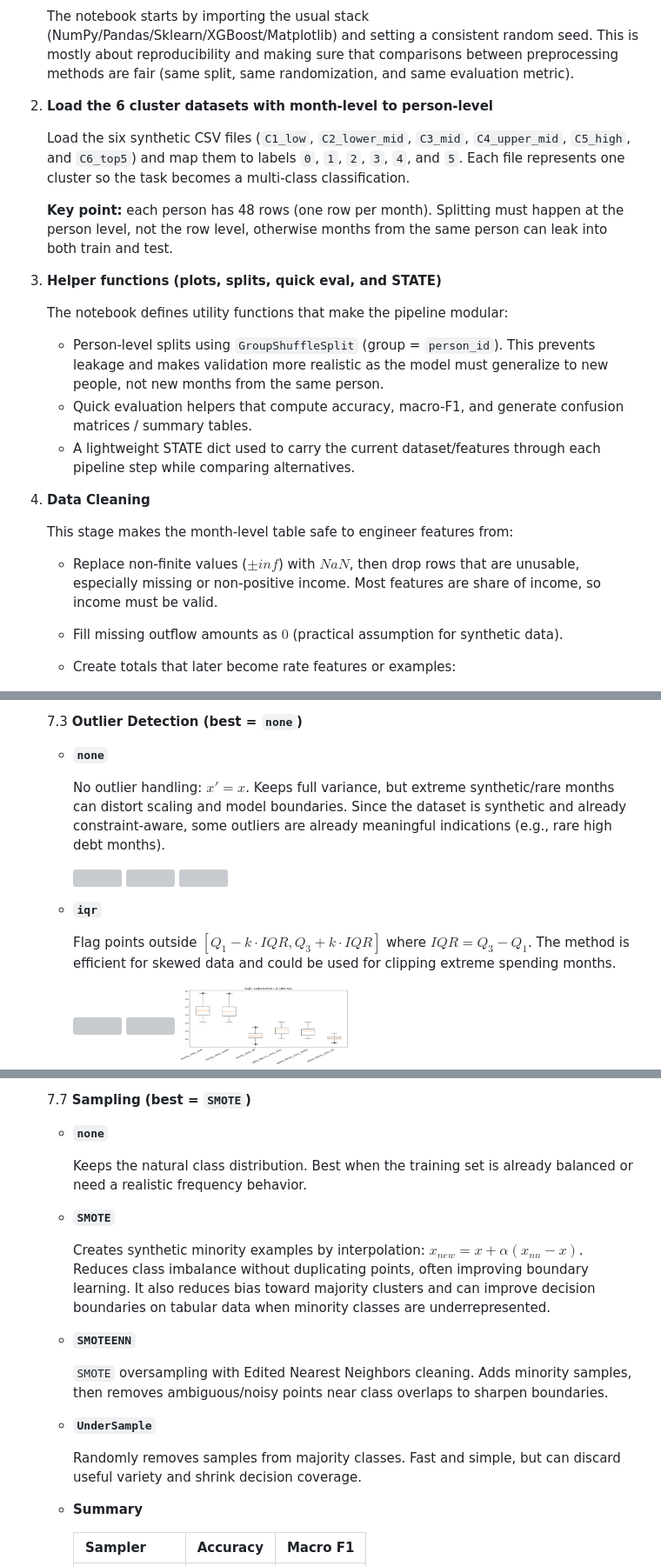
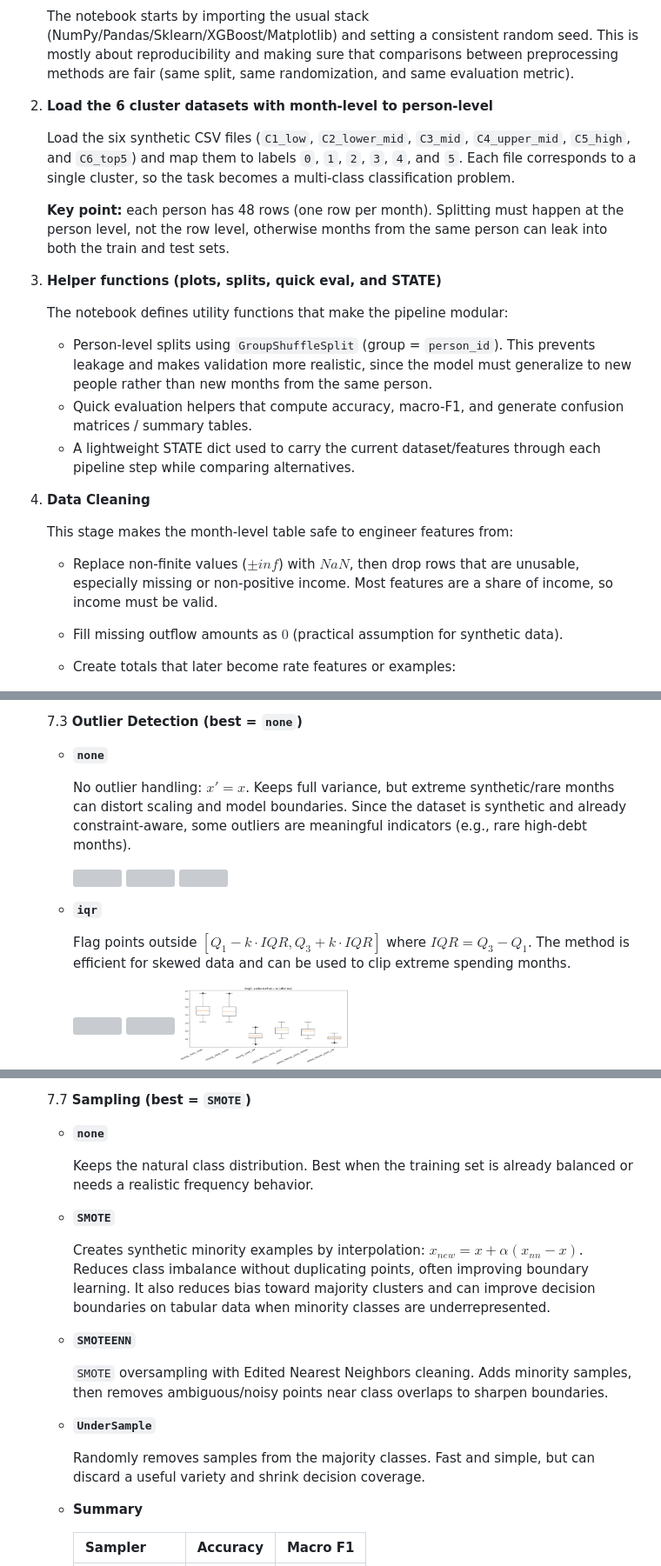
Before and after one commit to tartem26/FinGrowth, a Markdown page: README.md, 3 parts joined by grey strips. Shown at 87% size. GitHub-like rendering; grey boxes are pictures that could not be loaded.

```diff
--- a/README.md
+++ b/README.md
@@ -127,22 +127,22 @@ This project trains a supervised model to predict a person's financial group (`C
 
 2. **Load the 6 cluster datasets with month-level to person-level**
 
-    Load the six synthetic CSV files (`C1_low`, `C2_lower_mid`, `C3_mid`, `C4_upper_mid`, `C5_high`, and `C6_top5`) and map them to labels `0`, `1`, `2`, `3`, `4`, and `5`. Each file represents one cluster so the task becomes a multi-class classification.
+    Load the six synthetic CSV files (`C1_low`, `C2_lower_mid`, `C3_mid`, `C4_upper_mid`, `C5_high`, and `C6_top5`) and map them to labels `0`, `1`, `2`, `3`, `4`, and `5`. Each file corresponds to a single cluster, so the task becomes a multi-class classification problem.
 
-    **Key point:** each person has 48 rows (one row per month). Splitting must happen at the person level, not the row level, otherwise months from the same person can leak into both train and test.
+    **Key point:** each person has 48 rows (one row per month). Splitting must happen at the person level, not the row level, otherwise months from the same person can leak into both the train and test sets.
 
 3. **Helper functions (plots, splits, quick eval, and STATE)**
 
     The notebook defines utility functions that make the pipeline modular:
 
-    * Person-level splits using `GroupShuffleSplit` (group = `person_id`). This prevents leakage and makes validation more realistic as the model must generalize to new people, not new months from the same person.
+    * Person-level splits using `GroupShuffleSplit` (group = `person_id`). This prevents leakage and makes validation more realistic, since the model must generalize to new people rather than new months from the same person.
     * Quick evaluation helpers that compute accuracy, macro-F1, and generate confusion matrices / summary tables.
     * A lightweight STATE dict used to carry the current dataset/features through each pipeline step while comparing alternatives.
 
 4. **Data Cleaning**
 
     This stage makes the month-level table safe to engineer features from:
-    * Replace non-finite values ($±inf$) with $NaN$, then drop rows that are unusable, especially missing or non-positive income. Most features are share of income, so income must be valid.
+    * Replace non-finite values ($±inf$) with $NaN$, then drop rows that are unusable, especially missing or non-positive income. Most features are a share of income, so income must be valid.
     * Fill missing outflow amounts as $0$ (practical assumption for synthetic data).
     * Create totals that later become rate features or examples:
         * `TotalOutflows = sum(outflows)`
@@ -313,7 +313,7 @@ This project trains a supervised model to predict a person's financial group (`C
 
     * **`none`**
 
-        No outlier handling: $x' = x$. Keeps full variance, but extreme synthetic/rare months can distort scaling and model boundaries. Since the dataset is synthetic and already constraint-aware, some outliers are already meaningful indications (e.g., rare high debt months).
+        No outlier handling: $x' = x$. Keeps full variance, but extreme synthetic/rare months can distort scaling and model boundaries. Since the dataset is synthetic and already constraint-aware, some outliers are meaningful indicators (e.g., rare high-debt months).
         <p>
             <img src="./Data%20Visualizations/Outlier%20Method%20(none_1).png" height="100%" width="33%" />
             <img src="./Data%20Visualizations/Outlier%20Method%20(none_2).png" height="100%" width="30%" />
@@ -322,7 +322,7 @@ This project trains a supervised model to predict a person's financial group (`C
 
     * **`iqr`**
 
-        Flag points outside $[Q_1 - k \cdot IQR, Q_3 + k \cdot IQR]$ where $IQR = Q_3 - Q_1$. The method is efficient for skewed data and could be used for clipping extreme spending months.
+        Flag points outside $[Q_1 - k \cdot IQR, Q_3 + k \cdot IQR]$ where $IQR = Q_3 - Q_1$. The method is efficient for skewed data and can be used to clip extreme spending months.
         <p>
             <img src="./Data%20Visualizations/Outlier%20Method%20(iqr_1).png" height="100%" width="33%" />
             <img src="./Data%20Visualizations/Outlier%20Method%20(iqr_2).png" height="100%" width="30%" />
@@ -491,7 +491,7 @@ This project trains a supervised model to predict a person's financial group (`C
 
     * **`none`**
 
-        Keeps the natural class distribution. Best when the training set is already balanced or need a realistic frequency behavior.
+        Keeps the natural class distribution. Best when the training set is already balanced or needs a realistic frequency behavior.
 
     * **`SMOTE`**
 
@@ -503,7 +503,7 @@ This project trains a supervised model to predict a person's financial group (`C
 
     * **`UnderSample`**
 
-        Randomly removes samples from majority classes. Fast and simple, but can discard useful variety and shrink decision coverage.
+        Randomly removes samples from the majority classes. Fast and simple, but can discard a useful variety and shrink decision coverage.
 
     * **Summary**
 
```
Also changed, not shown: other parts of README.md (+15 -13 lines).
